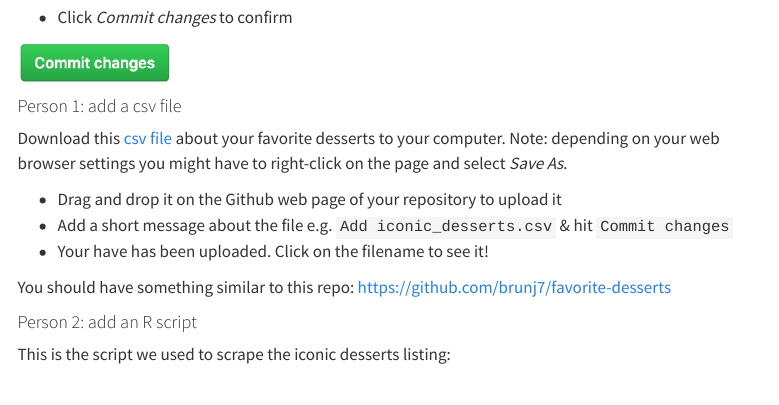
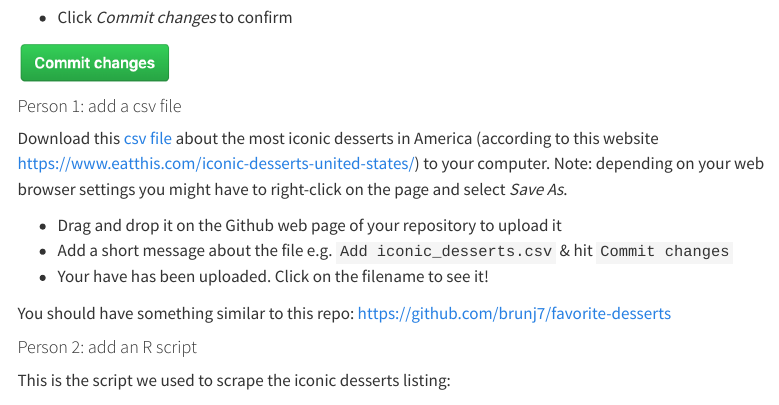
Before and after one commit to UCSB-Library-Research-Data-Services/github-4everyone, a Quarto document (handson_github_website.qmd): the page in a window 1100 px wide, from 2100 px down. Rendered offline with R 4.5, knitr and Pandoc in place of Quarto, with nearby package versions; menus at the side of the page are left out; long lines of code are wrapped.

Commit message:
keep updating to iconic

```diff
--- a/handson_github_website.qmd
+++ b/handson_github_website.qmd
@@ -79,7 +79,7 @@ knitr::include_graphics("img/github-commit-button.png")
 
 #### Person 1: add a csv file
 
-Download this [csv file](https://raw.githubusercontent.com/brunj7/eds214-handson-ghcollab/main/data/iconic_desserts.csv) about your favorite desserts to your computer. Note: depending on your web browser settings you might have to right-click on the page and select _Save As_.
+Download this [csv file](https://raw.githubusercontent.com/brunj7/eds214-handson-ghcollab/main/data/iconic_desserts.csv) about the most iconic desserts in America (according to this website <https://www.eatthis.com/iconic-desserts-united-states/>) to your computer. Note: depending on your web browser settings you might have to right-click on the page and select _Save As_.
 
 - Drag and drop it on the Github web page of your repository to upload it
 - Add a short message about the file e.g. `Add iconic_desserts.csv` & hit `Commit changes`
```
